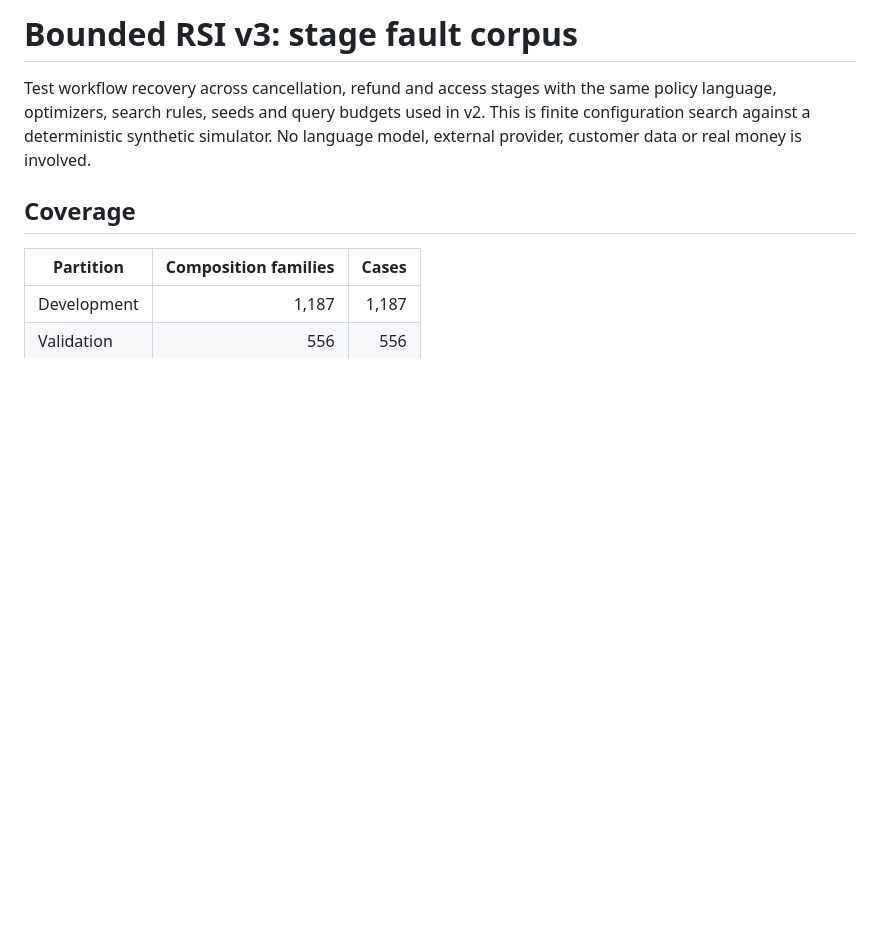
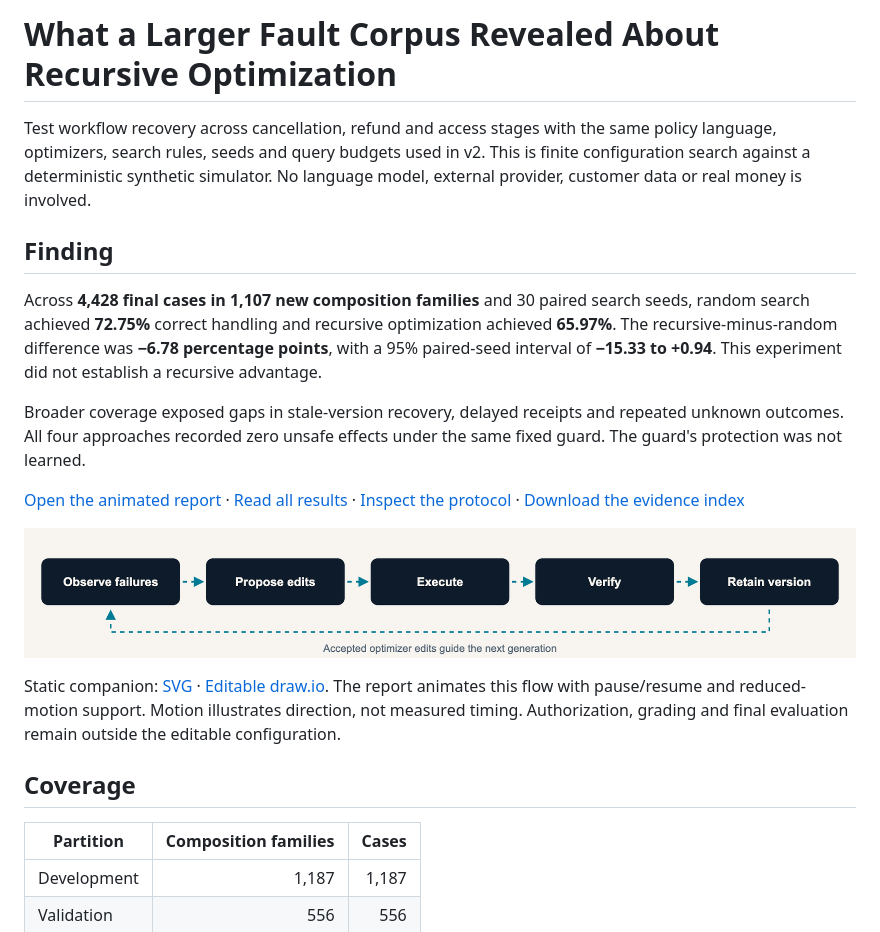
Before and after one commit to hk-775/practical-eval-lab, a Markdown page: benchmarks/recursive_improvement_v3/README.md, the part around the change. Drawn GitHub-style; pictures changed too: docs/architecture/rsi-improvement-loop.png (added); blank space fills up the shorter version.

Commit message:
Prepare RSI evidence entry point and publication verification

```diff
--- a/benchmarks/recursive_improvement_v3/README.md
+++ b/benchmarks/recursive_improvement_v3/README.md
@@ -1,9 +1,34 @@
-# Bounded RSI v3: stage fault corpus
+# What a Larger Fault Corpus Revealed About Recursive Optimization
 
 Test workflow recovery across cancellation, refund and access stages with the same
 policy language, optimizers, search rules, seeds and query budgets used in v2.
 This is finite configuration search against a deterministic synthetic simulator.
 No language model, external provider, customer data or real money is involved.
+
+## Finding
+
+Across **4,428 final cases in 1,107 new composition families** and 30 paired
+search seeds, random search achieved **72.75%** correct handling and recursive
+optimization achieved **65.97%**. The recursive-minus-random difference was
+**−6.78 percentage points**, with a 95% paired-seed interval of **−15.33 to +0.94**.
+This experiment did not establish a recursive advantage.
+
+Broader coverage exposed gaps in stale-version recovery, delayed receipts and
+repeated unknown outcomes. All four approaches recorded zero unsafe effects
+under the same fixed guard. The guard's protection was not learned.
+
+[Open the animated report](recordings/2026-10-29/comparison.html) ·
+[Read all results](recordings/README.md) ·
+[Inspect the protocol](PROTOCOL.md) ·
+[Download the evidence index](recordings/2026-10-29/comparison.json)
+
+![The bounded improvement loop: observe failures, propose edits, execute, verify and retain a version.](../../docs/architecture/rsi-improvement-loop.png)
+
+Static companion: [SVG](../../docs/architecture/rsi-improvement-loop.svg) ·
+[Editable draw.io](../../docs/architecture/rsi-improvement-loop.drawio).
+The report animates this flow with pause/resume and reduced-motion support.
+Motion illustrates direction, not measured timing. Authorization, grading and
+final evaluation remain outside the editable configuration.
 
 ## Coverage
 
```
Also changed, not shown: README.md (+7 -0 lines), docs/publication.md (+31 -0 lines), 7 other files.
